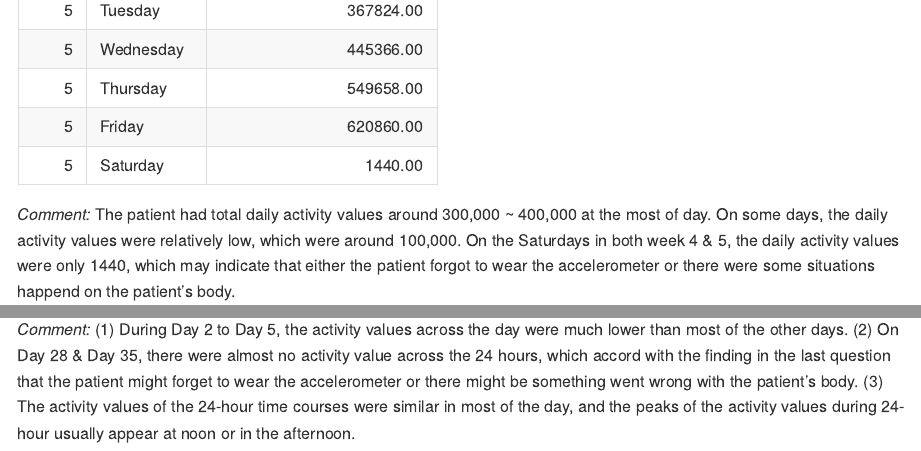
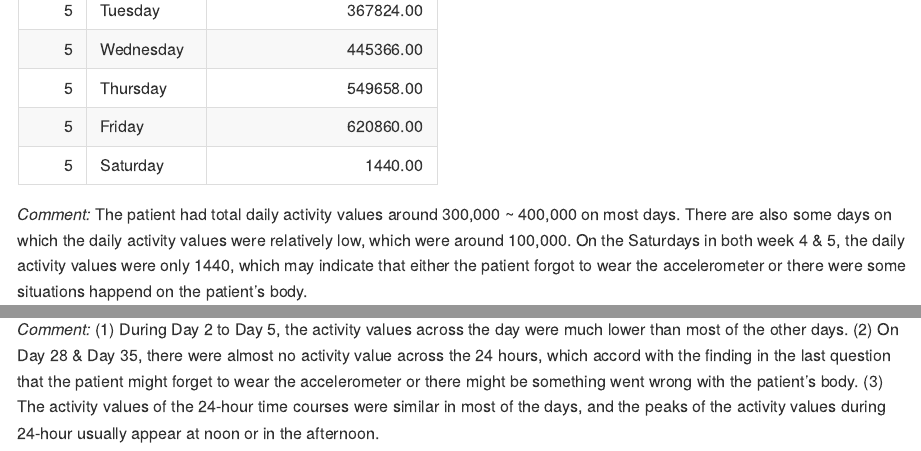
Before and after one commit to Jesse925/p8105_hw3_jc5314, an R Markdown document (p8105_hw3_jc5314.Rmd): the page in a window 1100 px wide, from 9600 px down, and a second part further down, joined at a grey line. The pictures show the output file p8105_hw3_jc5314.md that the author committed with the source, drawn offline in the style of GitHub; long lines of code are wrapped.

Commit message:
Update the answeres.

````diff
--- a/p8105_hw3_jc5314.Rmd
+++ b/p8105_hw3_jc5314.Rmd
@@ -254,7 +254,7 @@ total_day_activity =
 total_day_activity
 ```
 
-*Comment:* The patient had total daily activity values around 300,000 ~ 400,000 at the most of day. On some days, the daily activity values were relatively low, which were around 100,000. On the Saturdays in both week 4 & 5, the daily activity values were only 1440, which may indicate that either the patient forgot to wear the accelerometer or there were some situations happend on the patient's body.
+*Comment:* The patient had total daily activity values around 300,000 ~ 400,000 on most days. There are also some days on which the daily activity values were relatively low, which were around 100,000. On the Saturdays in both week 4 & 5, the daily activity values were only 1440, which may indicate that either the patient forgot to wear the accelerometer or there were some situations happend on the patient's body.
 
 ```{r,   fig.width = 10, fig.asp = 0.5}
 activity_plot =
@@ -280,4 +280,4 @@ activity_plot =
 activity_plot
 ```
 
-*Comment:* (1) During Day 2 to Day 5, the activity values across the day were much lower than most of the other days. (2) On Day 28 & Day 35, there were almost no activity value across the 24 hours, which accord with the finding in the last question that the patient might forget to wear the accelerometer or there might be something went wrong with the patient's body. (3) The activity values of the 24-hour time courses were similar in most of the day, and the peaks of the activity values during 24-hour usually appear at noon or in the afternoon.
+*Comment:* (1) During Day 2 to Day 5, the activity values across the day were much lower than most of the other days. (2) On Day 28 & Day 35, there were almost no activity value across the 24 hours, which accord with the finding in the last question that the patient might forget to wear the accelerometer or there might be something went wrong with the patient's body. (3) The activity values of the 24-hour time courses were similar in most of the days, and the peaks of the activity values during 24-hour usually appear at noon or in the afternoon.
````
Also changed, not shown: p8105_hw3_jc5314.md.
